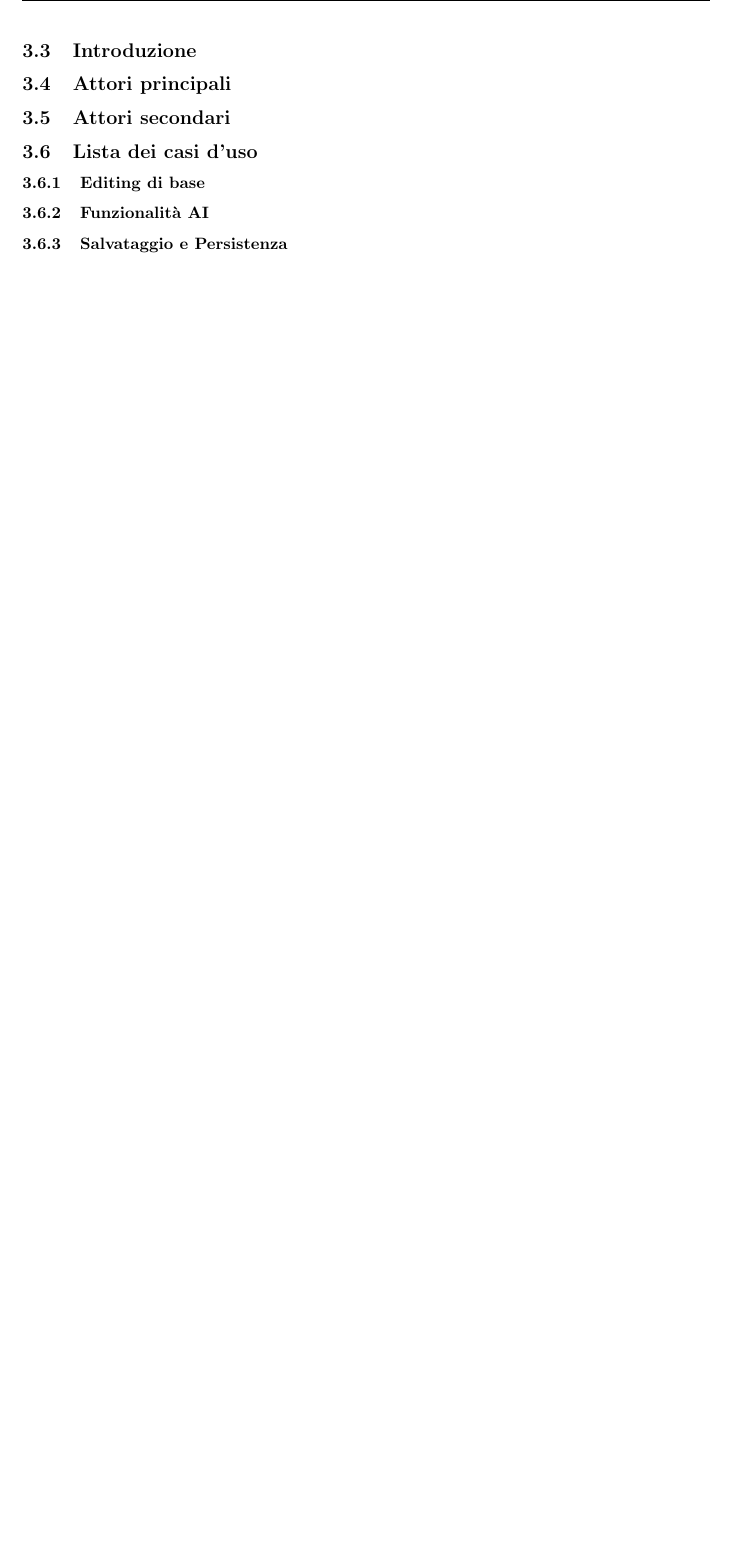
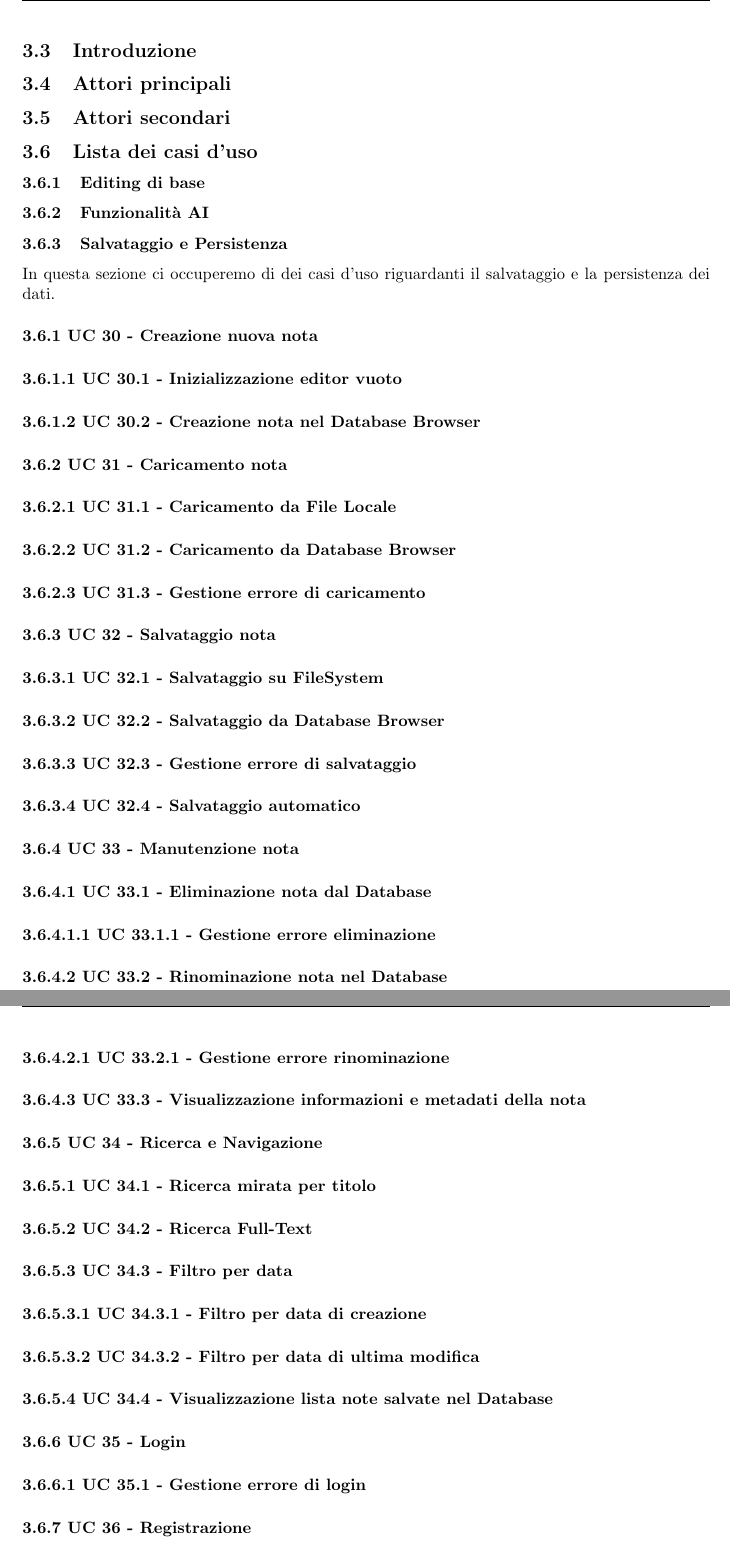
Before and after one commit to thebitless-group-swe/thebitless.github.io, a LaTeX document (RTB/doc_esterna/analisi-dei-requisiti/analisi-dei-requisiti.tex): part of page 8 of 9 before the commit and two parts of pages 9 and 10 of 11 after it, the two joined at a grey line, cut so that both start at the same text, the shorter picture padded with empty space. Compiled offline with pdfLaTeX.

Commit message:
docs(analisi-dei-requisiti): aggiunge struttura salvataggio e persistenza

```diff
--- a/RTB/doc_esterna/analisi-dei-requisiti/analisi-dei-requisiti.tex
+++ b/RTB/doc_esterna/analisi-dei-requisiti/analisi-dei-requisiti.tex
@@ -1,8 +1,9 @@
 \documentclass[a4paper, 10pt, colorlinks=true, linkcolor=black, urlcolor=blue, citecolor=blue, hidelinks]{article}
-\usepackage{xcolor}
+\usepackage[table]{xcolor}
 \usepackage[italian]{babel}
 \usepackage{comment}
 \usepackage{graphicx}
+\graphicspath{{./assets/}}
 \usepackage{multirow}
 \usepackage{geometry}
 \usepackage{float}
@@ -21,10 +22,10 @@
 \usepackage{hyperref}
 \hypersetup{
     colorlinks=true,
-    linkcolor=0 0 0 0,
+    linkcolor=black,
     urlcolor=bluBitless,
-    citecolor=0 0 0 0,
-    filecolor=0 0 0 0,
+    citecolor=black,
+    filecolor=black,
     breaklinks=true,
     pdfpagemode=UseNone
 }
@@ -212,6 +217,47 @@ All'interno del sistema Second Brain, abbiamo identificato tre tipologie princip
 \subsubsection{Funzionalità AI}
 
 \subsubsection{Salvataggio e Persistenza}
+In questa sezione ci occuperemo di dei casi d'uso riguardanti il salvataggio e la persistenza dei dati.
+
+\paragraph{3.6.1 UC 30 - Creazione nuova nota}
+\paragraph{3.6.1.1 UC 30.1 - Inizializzazione editor vuoto}
+\paragraph{3.6.1.2 UC 30.2 - Creazione nota nel Database Browser}
+
+\paragraph{3.6.2 UC 31 - Caricamento nota}
+\paragraph{3.6.2.1 UC 31.1 - Caricamento da File Locale}
+\paragraph{3.6.2.2 UC 31.2 - Caricamento da Database Browser}
+\paragraph{3.6.2.3 UC 31.3 - Gestione errore di caricamento}
+
+\paragraph{3.6.3 UC 32 - Salvataggio nota}
+\paragraph{3.6.3.1 UC 32.1 - Salvataggio su FileSystem}
+\paragraph{3.6.3.2 UC 32.2 - Salvataggio da Database Browser}
+\paragraph{3.6.3.3 UC 32.3 - Gestione errore di salvataggio}
+\paragraph{3.6.3.4 UC 32.4 - Salvataggio automatico}
+
+\paragraph{3.6.4 UC 33 - Manutenzione nota}
+\paragraph{3.6.4.1 UC 33.1 - Eliminazione nota dal Database}
+\paragraph{3.6.4.1.1 UC 33.1.1 - Gestione errore eliminazione}
+\paragraph{3.6.4.2 UC 33.2 - Rinominazione nota nel Database}
+\paragraph{3.6.4.2.1 UC 33.2.1 - Gestione errore rinominazione}
+\paragraph{3.6.4.3 UC 33.3 - Visualizzazione informazioni e metadati della nota}
+
+\paragraph{3.6.5 UC 34 - Ricerca e Navigazione}
+\paragraph{3.6.5.1 UC 34.1 - Ricerca mirata per titolo}
+\paragraph{3.6.5.2 UC 34.2 - Ricerca Full-Text}
+\paragraph{3.6.5.3 UC 34.3 - Filtro per data}
+\paragraph{3.6.5.3.1 UC 34.3.1 - Filtro per data di creazione}
+\paragraph{3.6.5.3.2 UC 34.3.2 - Filtro per data di ultima modifica}
+\paragraph{3.6.5.4 UC 34.4 - Visualizzazione lista note salvate nel Database}
+
+\paragraph{3.6.6 UC 35 - Login}
+\paragraph{3.6.6.1 UC 35.1 - Gestione errore di login}
+
+\paragraph{3.6.7 UC 36 - Registrazione}
+\paragraph{3.6.7.1 UC 36.1 - Gestione username già esistente}
+
+\paragraph{3.6.8 UC 37 - Eliminazione dell'account}
+
+\paragraph{3.6.9 UC 38 - Logout}
 
 \newpage
 
```
Also changed, not shown: RTB/doc_esterna/analisi-dei-requisiti/analisi-dei-requisiti.pdf, RTB/doc_esterna/analisi-dei-requisiti/analisi-dei-requisiti.tex (6 more changed lines).
